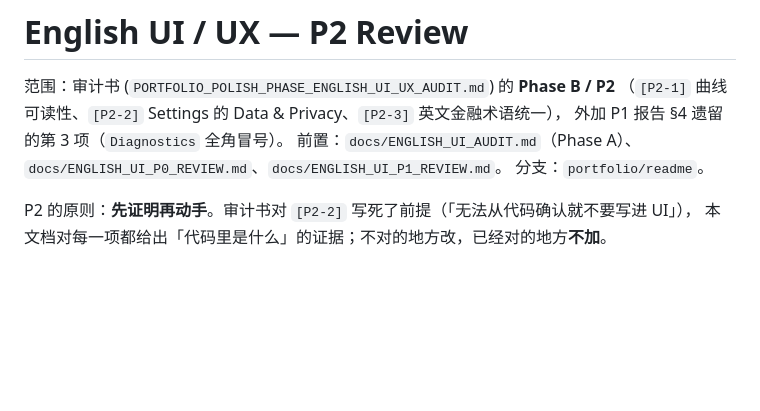
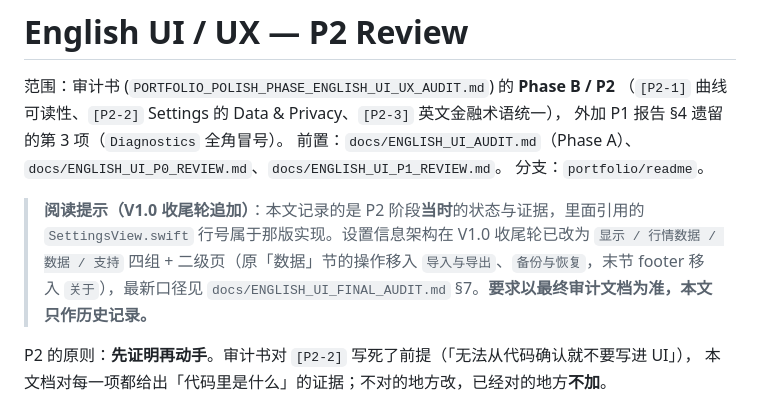
Before and after one commit to chengxiaomingcxm/us-stock-ledger, a Markdown page: docs/ENGLISH_UI_P2_REVIEW.md, the part around the change. Rendered like a GitHub page; blank space fills up the shorter version.

```diff
--- a/docs/ENGLISH_UI_P2_REVIEW.md
+++ b/docs/ENGLISH_UI_P2_REVIEW.md
@@ -5,6 +5,12 @@
 外加 P1 报告 §4 遗留的第 3 项（`Diagnostics` 全角冒号）。
 前置：`docs/ENGLISH_UI_AUDIT.md`（Phase A）、`docs/ENGLISH_UI_P0_REVIEW.md`、`docs/ENGLISH_UI_P1_REVIEW.md`。
 分支：`portfolio/readme`。
+
+> **阅读提示（V1.0 收尾轮追加）**：本文记录的是 P2 阶段**当时**的状态与证据，里面引用的
+> `SettingsView.swift` 行号属于那版实现。设置信息架构在 V1.0 收尾轮已改为
+> `显示 / 行情数据 / 数据 / 支持` 四组 + 二级页（原「数据」节的操作移入
+> `导入与导出`、`备份与恢复`，末节 footer 移入 `关于`），最新口径见
+> `docs/ENGLISH_UI_FINAL_AUDIT.md` §7。**要求以最终审计文档为准，本文只作历史记录。**
 
 P2 的原则：**先证明再动手**。审计书对 `[P2-2]` 写死了前提（「无法从代码确认就不要写进 UI」），
 本文档对每一项都给出「代码里是什么」的证据；不对的地方改，已经对的地方**不加**。
```
Also changed, not shown: docs/ENGLISH_UI_FINAL_AUDIT.md (+6 -3 lines).
